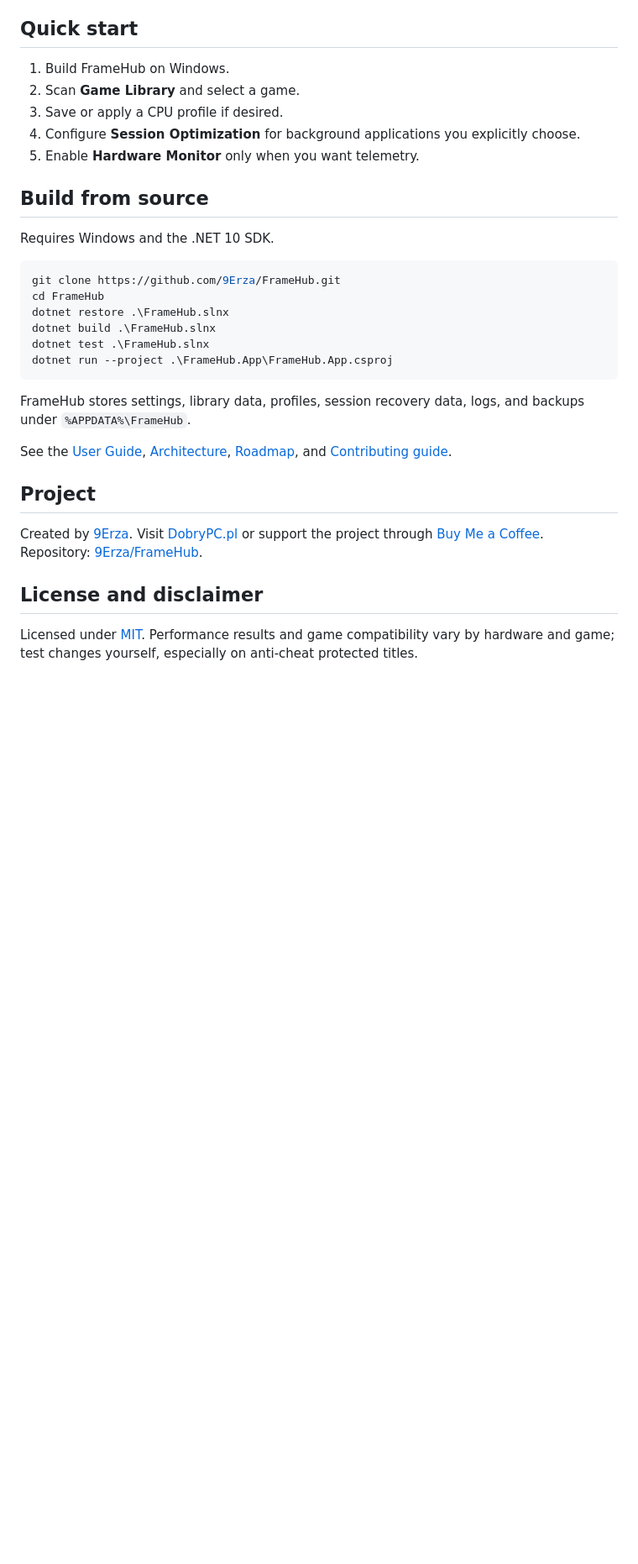
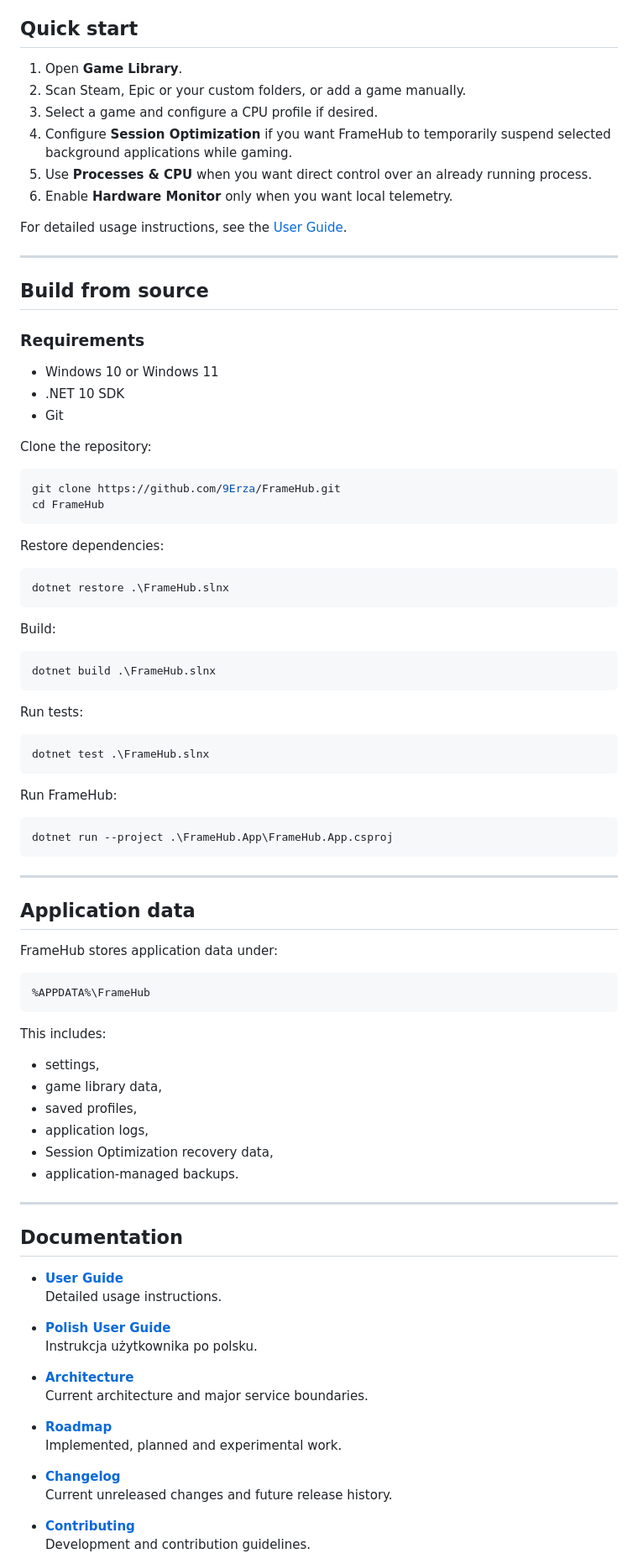
Before and after one commit to 9Erza/FrameHub, a Markdown page: README.md, the part around one of its changes. Shown at 84% size. GitHub-like rendering; blank space fills up the shorter version.

````diff
--- a/README.md
+++ b/README.md
@@ -37,35 +157,94 @@ FrameHub does not use DLL injection, game-memory manipulation, anti-cheat bypass
 
 ## Quick start
 
-1. Build FrameHub on Windows.
-2. Scan **Game Library** and select a game.
-3. Save or apply a CPU profile if desired.
-4. Configure **Session Optimization** for background applications you explicitly choose.
-5. Enable **Hardware Monitor** only when you want telemetry.
+1. Open **Game Library**.
+2. Scan Steam, Epic or your custom folders, or add a game manually.
+3. Select a game and configure a CPU profile if desired.
+4. Configure **Session Optimization** if you want FrameHub to temporarily suspend selected background applications while gaming.
+5. Use **Processes & CPU** when you want direct control over an already running process.
+6. Enable **Hardware Monitor** only when you want local telemetry.
+
+For detailed usage instructions, see the [User Guide](docs/USER_GUIDE.md).
+
+---
 
 ## Build from source
 
-Requires Windows and the .NET 10 SDK.
+### Requirements
+
+- Windows 10 or Windows 11
+- .NET 10 SDK
+- Git
+
+Clone the repository:
 
 ```powershell
 git clone https://github.com/9Erza/FrameHub.git
 cd FrameHub
+```
+
+Restore dependencies:
+
+```powershell
 dotnet restore .\FrameHub.slnx
+```
+
+Build:
+
+```powershell
 dotnet build .\FrameHub.slnx
+```
+
+Run tests:
+
+```powershell
 dotnet test .\FrameHub.slnx
+```
+
+Run FrameHub:
+
+```powershell
 dotnet run --project .\FrameHub.App\FrameHub.App.csproj
 ```
 
-FrameHub stores settings, library data, profiles, session recovery data, logs, and backups under `%APPDATA%\FrameHub`.
+---
 
-See the [User Guide](docs/USER_GUIDE.md), [Architecture](docs/ARCHITECTURE.md), [Roadmap](docs/ROADMAP.md), and [Contributing guide](CONTRIBUTING.md).
+## Application data
 
-## Project
+FrameHub stores application data under:
 
-Created by [9Erza](https://github.com/9Erza).
-Visit [DobryPC.pl](https://dobrypc.pl) or support the project through [Buy Me a Coffee](https://buymeacoffee.com/9erza).
-Repository: [9Erza/FrameHub](https://github.com/9Erza/FrameHub).
+```text
+%APPDATA%\FrameHub
+```
 
-## License and disclaimer
+This includes:
 
-Licensed under [MIT](LICENSE). Performance results and game compatibility vary by hardware and game; test changes yourself, especially on anti-cheat protected titles.
+- settings,
+- game library data,
+- saved profiles,
+- application logs,
+- Session Optimization recovery data,
+- application-managed backups.
+
+---
+
+## Documentation
+
+- **[User Guide](docs/USER_GUIDE.md)**
+  Detailed usage instructions.
+
+- **[Polish User Guide](docs/USER_GUIDE.pl.md)**
+  Instrukcja użytkownika po polsku.
+
+- **[Architecture](docs/ARCHITECTURE.md)**
+  Current architecture and major service boundaries.
+
+- **[Roadmap](docs/ROADMAP.md)**
+  Implemented, planned and experimental work.
+
+- **[Changelog](CHANGELOG.md)**
+  Current unreleased changes and future release history.
+
+- **[Contributing](CONTRIBUTING.md)**
+  Development and contribution guidelines.
+
````
Also changed, not shown: other parts of README.md (+171 -21 lines).
